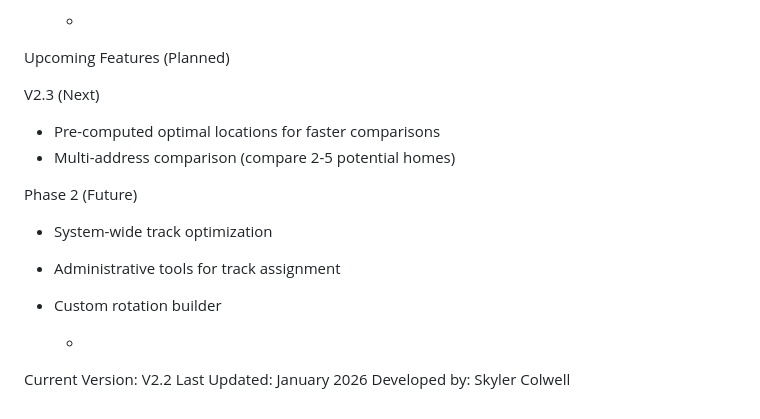
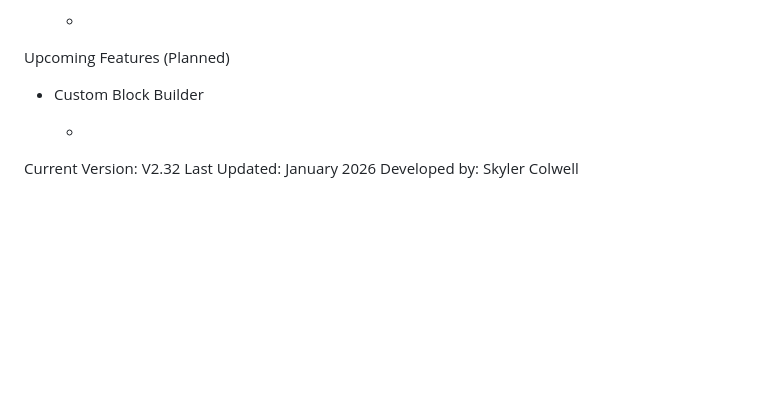
Before and after one commit to Stirnar/CommuteOptimizer, a Markdown page: CHANGELOG.md, the part around the change. Drawn GitHub-style; blank space fills up the shorter version.

```diff
--- a/CHANGELOG.md
+++ b/CHANGELOG.md
@@ -95,18 +95,10 @@ Key Metrics
 	-
 
 Upcoming Features (Planned)
-
- V2.3 (Next)
-- Pre-computed optimal locations for faster comparisons
-- Multi-address comparison (compare 2-5 potential homes)
-
-Phase 2 (Future)
-- System-wide track optimization
-- Administrative tools for track assignment
-- Custom rotation builder
+- Custom Block Builder
 
 	-
 
-Current Version: V2.2
+Current Version: V2.32
 Last Updated: January 2026
 Developed by: Skyler Colwell
```
